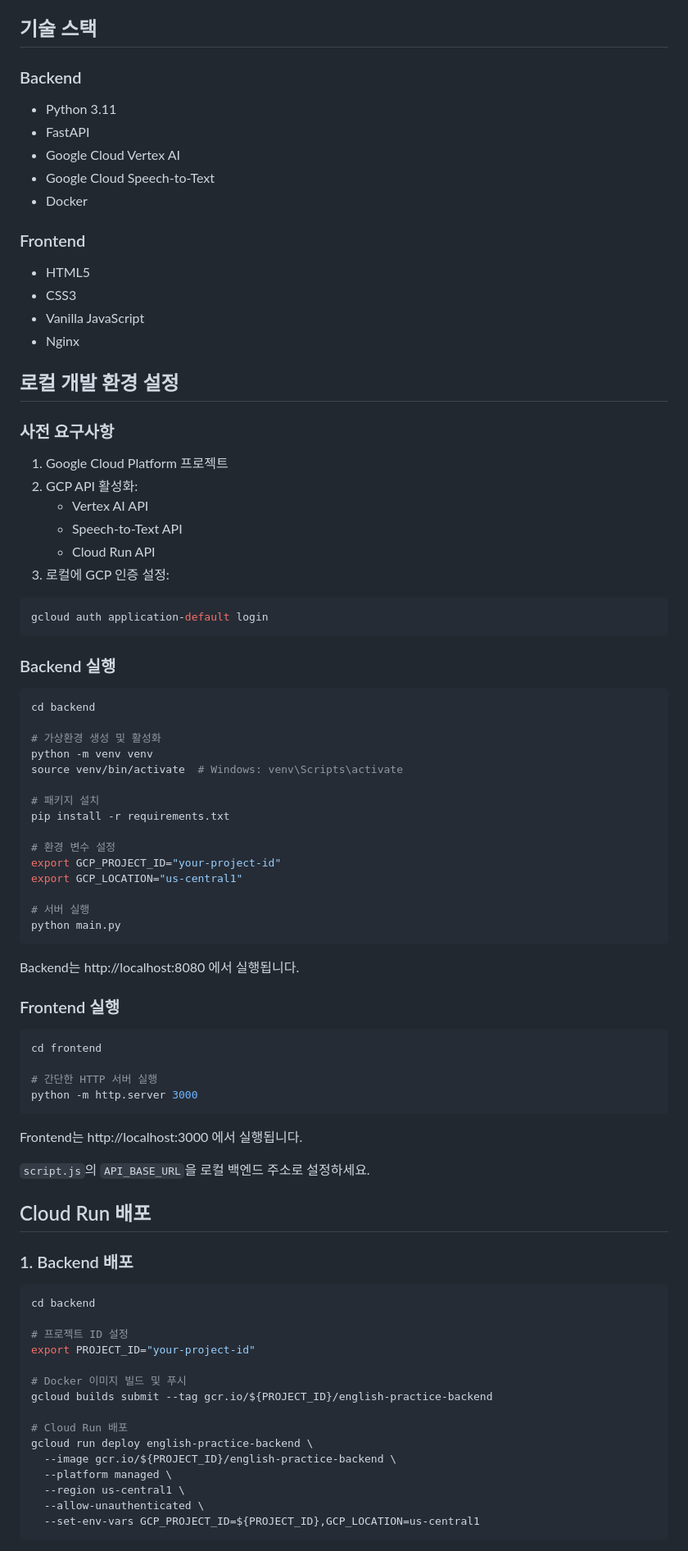
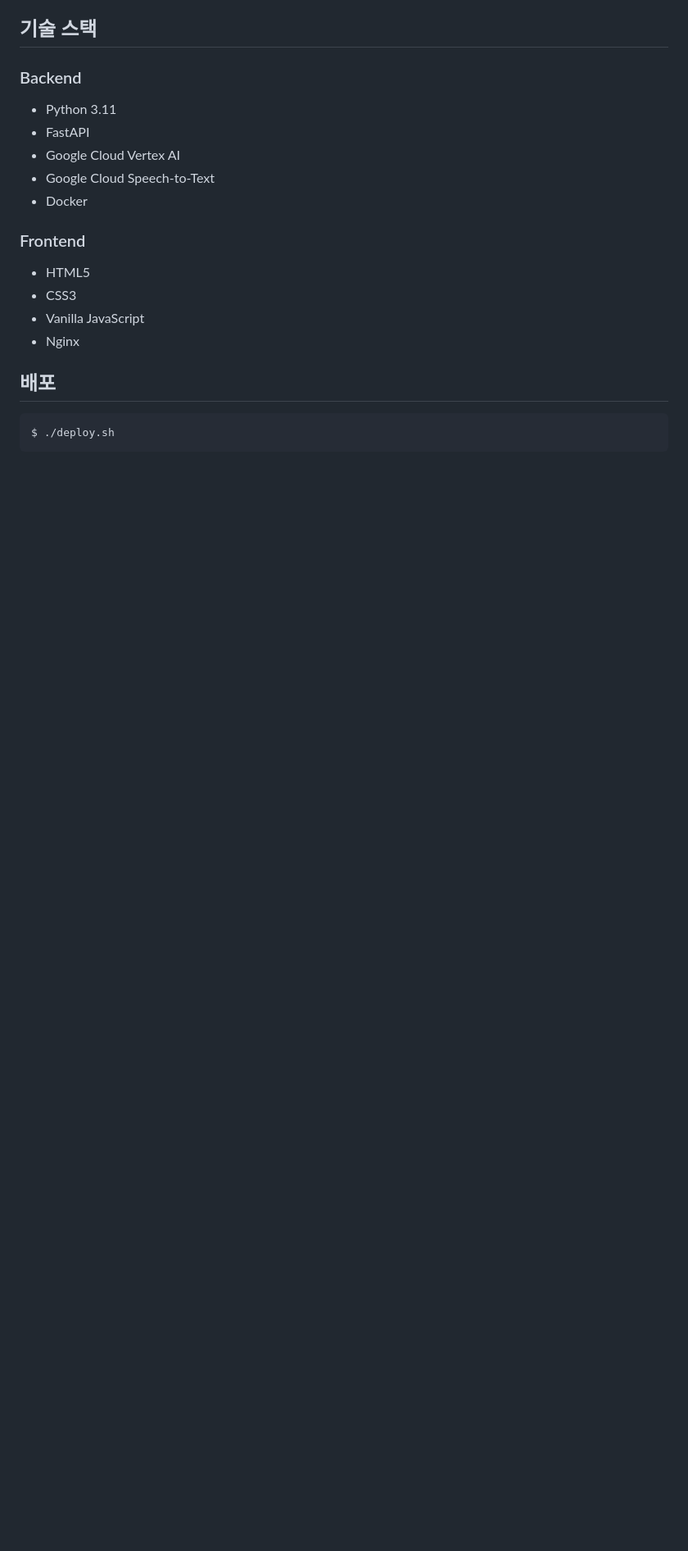
Before and after one commit to tiaz0128/gcp-english-practice, a Markdown page: README.md, the part around the change printed below. Shown: that part at 82% size. Drawn GitHub-style; blank space fills up the shorter version.

````diff
--- a/README.md
+++ b/README.md
@@ -23,74 +39,8 @@ Google Cloud Platform의 Cloud Run, Vertex AI, Speech-to-Text를 활용한 영
 - Vanilla JavaScript
 - Nginx
 
-## 로컬 개발 환경 설정
-
-### 사전 요구사항
-
-1. Google Cloud Platform 프로젝트
-2. GCP API 활성화:
-   - Vertex AI API
-   - Speech-to-Text API
-   - Cloud Run API
-3. 로컬에 GCP 인증 설정:
-```bash
-gcloud auth application-default login
-```
-
-### Backend 실행
+## 배포
 
 ```bash
-cd backend
-
-# 가상환경 생성 및 활성화
-python -m venv venv
-source venv/bin/activate  # Windows: venv\Scripts\activate
-
-# 패키지 설치
-pip install -r requirements.txt
-
-# 환경 변수 설정
-export GCP_PROJECT_ID="your-project-id"
-export GCP_LOCATION="us-central1"
-
-# 서버 실행
-python main.py
+$ ./deploy.sh
 ```
-
-Backend는 http://localhost:8080 에서 실행됩니다.
-
-### Frontend 실행
-
-```bash
-cd frontend
-
-# 간단한 HTTP 서버 실행
-python -m http.server 3000
-```
-
-Frontend는 http://localhost:3000 에서 실행됩니다.
-
-`script.js`의 `API_BASE_URL`을 로컬 백엔드 주소로 설정하세요.
-
-## Cloud Run 배포
-
-### 1. Backend 배포
-
-```bash
-cd backend
-
-# 프로젝트 ID 설정
-export PROJECT_ID="your-project-id"
-
-# Docker 이미지 빌드 및 푸시
-gcloud builds submit --tag gcr.io/${PROJECT_ID}/english-practice-backend
-
-# Cloud Run 배포
-gcloud run deploy english-practice-backend \
-  --image gcr.io/${PROJECT_ID}/english-practice-backend \
-  --platform managed \
-  --region us-central1 \
-  --allow-unauthenticated \
-  --set-env-vars GCP_PROJECT_ID=${PROJECT_ID},GCP_LOCATION=us-central1
-```
-
````
Also changed, not shown: other parts of README.md (+16 -79 lines), DEPLOYMENT.md (deleted, +0 -43 lines), DEPLOYMENT_INFO.md (deleted, +0 -67 lines), docs/url-qr.png (added).
